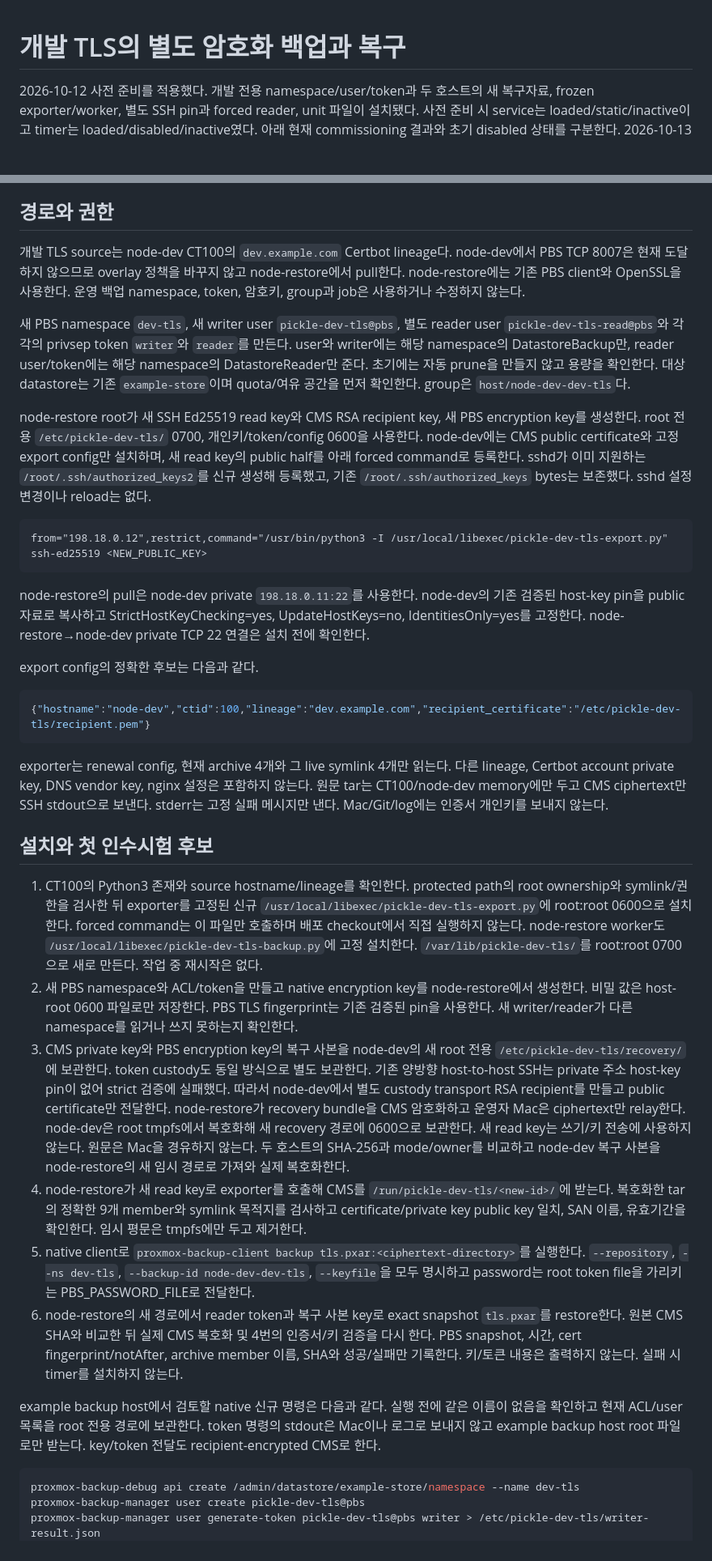
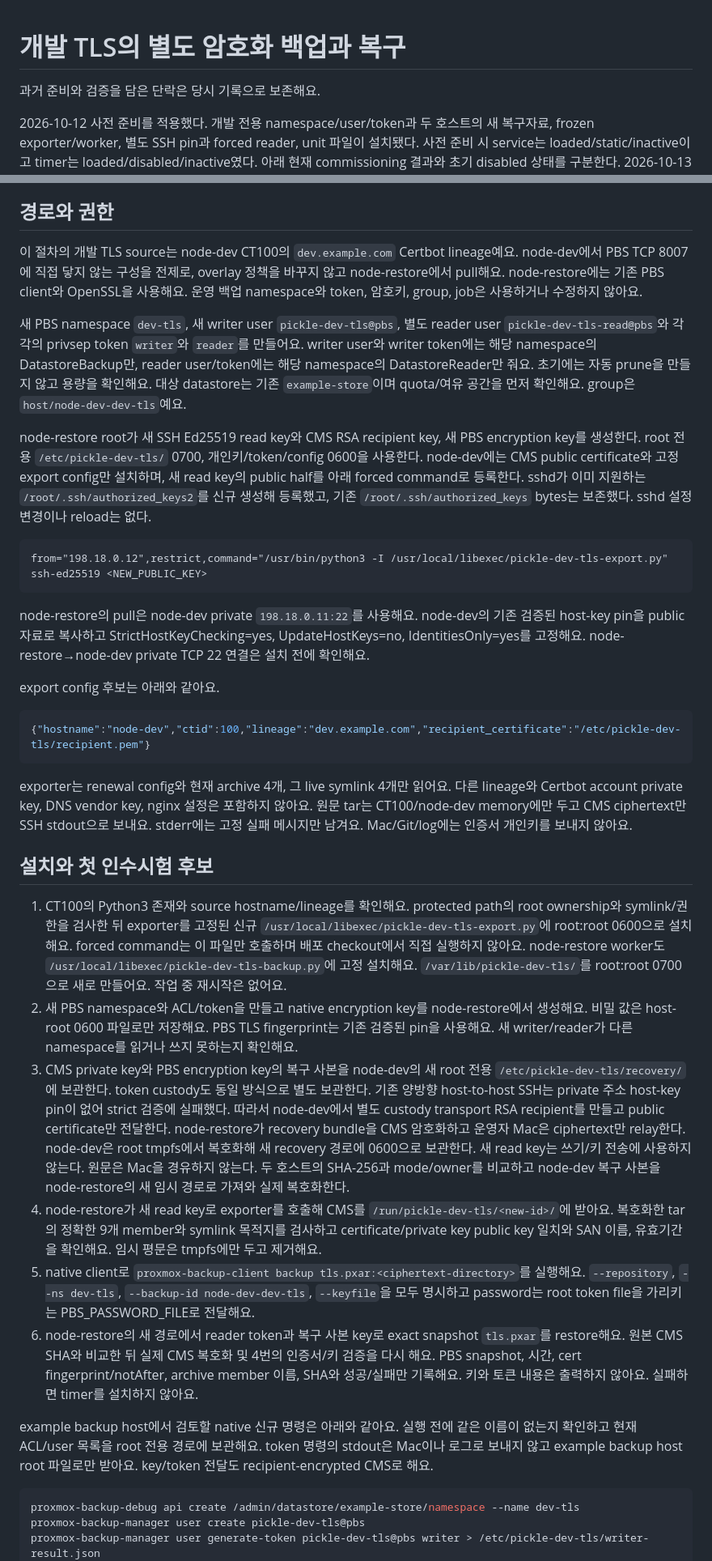
Before and after one commit to PNUops/pickle-infra-example, a Markdown page: runbooks/dev-tls-backup.md, 2 parts joined by grey strips. Shown at 81% size. GitHub-like rendering; blank space fills up the shorter version.

Commit message:
docs: clarify backup custody procedures

````diff
--- a/runbooks/dev-tls-backup.md
+++ b/runbooks/dev-tls-backup.md
@@ -1,4 +1,6 @@
 # 개발 TLS의 별도 암호화 백업과 복구
+
+과거 준비와 검증을 담은 단락은 당시 기록으로 보존해요.
 
 2026-10-12 사전 준비를 적용했다. 개발 전용 namespace/user/token과 두 호스트의
 새 복구자료, frozen exporter/worker, 별도 SSH pin과 forced reader, unit 파일이 설치됐다.
@@ -18,16 +20,16 @@ unit 상태만 관측했으므로 그 실행이 같은 복구점을 재사용했
 
 ## 경로와 권한
 
-개발 TLS source는 node-dev CT100의 `dev.example.com` Certbot lineage다. node-dev에서
-PBS TCP 8007은 현재 도달하지 않으므로 overlay 정책을 바꾸지 않고 node-restore에서 pull한다.
-node-restore에는 기존 PBS client와 OpenSSL을 사용한다. 운영 백업 namespace, token,
-암호키, group과 job은 사용하거나 수정하지 않는다.
+이 절차의 개발 TLS source는 node-dev CT100의 `dev.example.com` Certbot lineage예요. node-dev에서
+PBS TCP 8007에 직접 닿지 않는 구성을 전제로, overlay 정책을 바꾸지 않고 node-restore에서 pull해요.
+node-restore에는 기존 PBS client와 OpenSSL을 사용해요.
+운영 백업 namespace와 token, 암호키, group, job은 사용하거나 수정하지 않아요.
 
 새 PBS namespace `dev-tls`, 새 writer user `pickle-dev-tls@pbs`, 별도 reader user `pickle-dev-tls-read@pbs`와
-각각의 privsep token `writer`와 `reader`를 만든다. user와 writer에는 해당 namespace의 DatastoreBackup만,
-reader user/token에는 해당 namespace의 DatastoreReader만 준다. 초기에는 자동 prune을 만들지
-않고 용량을 확인한다. 대상 datastore는 기존 `example-store`이며 quota/여유 공간을
-먼저 확인한다. group은 `host/node-dev-dev-tls`다.
+각각의 privsep token `writer`와 `reader`를 만들어요. writer user와 writer token에는 해당 namespace의 DatastoreBackup만,
+reader user/token에는 해당 namespace의 DatastoreReader만 줘요. 초기에는 자동 prune을 만들지 않고 용량을 확인해요.
+대상 datastore는 기존 `example-store`이며 quota/여유 공간을
+먼저 확인해요. group은 `host/node-dev-dev-tls`예요.
 
 node-restore root가 새 SSH Ed25519 read key와 CMS RSA recipient key, 새 PBS encryption key를
 생성한다. root 전용 `/etc/pickle-dev-tls/` 0700, 개인키/token/config 0600을 사용한다.
@@ -39,32 +41,32 @@ half를 아래 forced command로 등록한다. sshd가 이미 지원하는 `/roo
 from="198.18.0.12",restrict,command="/usr/bin/python3 -I /usr/local/libexec/pickle-dev-tls-export.py" ssh-ed25519 <NEW_PUBLIC_KEY>
 ```
 
-node-restore의 pull은 node-dev private `198.18.0.11:22`를 사용한다. node-dev의 기존 검증된
+node-restore의 pull은 node-dev private `198.18.0.11:22`를 사용해요. node-dev의 기존 검증된
 host-key pin을 public 자료로 복사하고 StrictHostKeyChecking=yes, UpdateHostKeys=no,
-IdentitiesOnly=yes를 고정한다. node-restore→node-dev private TCP 22 연결은 설치 전에 확인한다.
+IdentitiesOnly=yes를 고정해요. node-restore→node-dev private TCP 22 연결은 설치 전에 확인해요.
 
-export config의 정확한 후보는 다음과 같다.
+export config 후보는 아래와 같아요.
 
 ```json
 {"hostname":"node-dev","ctid":100,"lineage":"dev.example.com","recipient_certificate":"/etc/pickle-dev-tls/recipient.pem"}
 ```
 
-exporter는 renewal config, 현재 archive 4개와 그 live symlink 4개만 읽는다.
-다른 lineage, Certbot account private key, DNS vendor key, nginx 설정은 포함하지 않는다.
-원문 tar는 CT100/node-dev memory에만 두고 CMS ciphertext만 SSH stdout으로 보낸다.
-stderr는 고정 실패 메시지만 낸다. Mac/Git/log에는 인증서 개인키를 보내지 않는다.
+exporter는 renewal config와 현재 archive 4개, 그 live symlink 4개만 읽어요.
+다른 lineage와 Certbot account private key, DNS vendor key, nginx 설정은 포함하지 않아요.
+원문 tar는 CT100/node-dev memory에만 두고 CMS ciphertext만 SSH stdout으로 보내요.
+stderr에는 고정 실패 메시지만 남겨요. Mac/Git/log에는 인증서 개인키를 보내지 않아요.
 
 ## 설치와 첫 인수시험 후보
 
-1. CT100의 Python3 존재와 source hostname/lineage를 확인한다. protected path의 root
+1. CT100의 Python3 존재와 source hostname/lineage를 확인해요. protected path의 root
    ownership와 symlink/권한을 검사한 뒤 exporter를 고정된 신규
-   `/usr/local/libexec/pickle-dev-tls-export.py`에 root:root 0600으로 설치한다.
-   forced command는 이 파일만 호출하며 배포 checkout에서 직접 실행하지 않는다.
-   node-restore worker도 `/usr/local/libexec/pickle-dev-tls-backup.py`에 고정 설치한다.
-   `/var/lib/pickle-dev-tls/`를 root:root 0700으로 새로 만든다. 작업 중 재시작은 없다.
-2. 새 PBS namespace와 ACL/token을 만들고 native encryption key를 node-restore에서 생성한다.
-   비밀 값은 host-root 0600 파일로만 저장한다. PBS TLS fingerprint는 기존 검증된 pin을
-   사용한다. 새 writer/reader가 다른 namespace를 읽거나 쓰지 못하는지 확인한다.
+   `/usr/local/libexec/pickle-dev-tls-export.py`에 root:root 0600으로 설치해요.
+   forced command는 이 파일만 호출하며 배포 checkout에서 직접 실행하지 않아요.
+   node-restore worker도 `/usr/local/libexec/pickle-dev-tls-backup.py`에 고정 설치해요.
+   `/var/lib/pickle-dev-tls/`를 root:root 0700으로 새로 만들어요. 작업 중 재시작은 없어요.
+2. 새 PBS namespace와 ACL/token을 만들고 native encryption key를 node-restore에서 생성해요.
+   비밀 값은 host-root 0600 파일로만 저장해요. PBS TLS fingerprint는 기존 검증된 pin을
+   사용해요. 새 writer/reader가 다른 namespace를 읽거나 쓰지 못하는지 확인해요.
 3. CMS private key와 PBS encryption key의 복구 사본을 node-dev의 새 root 전용
    `/etc/pickle-dev-tls/recovery/`에 보관한다. token custody도 동일 방식으로 별도 보관한다.
    기존 양방향 host-to-host SSH는 private 주소 host-key pin이 없어 strict 검증에 실패했다.
@@ -73,20 +75,20 @@ stderr는 고정 실패 메시지만 낸다. Mac/Git/log에는 인증서 개인
    node-dev은 root tmpfs에서 복호화해 새 recovery 경로에 0600으로 보관한다. 새 read key는
    쓰기/키 전송에 사용하지 않는다. 원문은 Mac을 경유하지 않는다. 두 호스트의 SHA-256과
    mode/owner를 비교하고 node-dev 복구 사본을 node-restore의 새 임시 경로로 가져와 실제 복호화한다.
-4. node-restore가 새 read key로 exporter를 호출해 CMS를 `/run/pickle-dev-tls/<new-id>/`에 받는다.
+4. node-restore가 새 read key로 exporter를 호출해 CMS를 `/run/pickle-dev-tls/<new-id>/`에 받아요.
    복호화한 tar의 정확한 9개 member와 symlink 목적지를 검사하고 certificate/private key
-   public key 일치, SAN 이름, 유효기간을 확인한다. 임시 평문은 tmpfs에만 두고 제거한다.
-5. native client로 `proxmox-backup-client backup tls.pxar:<ciphertext-directory>`를 실행한다.
+   public key 일치와 SAN 이름, 유효기간을 확인해요. 임시 평문은 tmpfs에만 두고 제거해요.
+5. native client로 `proxmox-backup-client backup tls.pxar:<ciphertext-directory>`를 실행해요.
    `--repository`, `--ns dev-tls`, `--backup-id node-dev-dev-tls`, `--keyfile`을 모두 명시하고
-   password는 root token file을 가리키는 PBS_PASSWORD_FILE로 전달한다.
-6. node-restore의 새 경로에서 reader token과 복구 사본 key로 exact snapshot `tls.pxar`를 restore한다.
-   원본 CMS SHA와 비교한 뒤 실제 CMS 복호화 및 4번의 인증서/키 검증을 다시 한다.
+   password는 root token file을 가리키는 PBS_PASSWORD_FILE로 전달해요.
+6. node-restore의 새 경로에서 reader token과 복구 사본 key로 exact snapshot `tls.pxar`를 restore해요.
+   원본 CMS SHA와 비교한 뒤 실제 CMS 복호화 및 4번의 인증서/키 검증을 다시 해요.
    PBS snapshot, 시간, cert fingerprint/notAfter, archive member 이름, SHA와 성공/실패만
-   기록한다. 키/토큰 내용은 출력하지 않는다. 실패 시 timer를 설치하지 않는다.
+   기록해요. 키와 토큰 내용은 출력하지 않아요. 실패하면 timer를 설치하지 않아요.
 
-example backup host에서 검토할 native 신규 명령은 다음과 같다. 실행 전에 같은 이름이 없음을 확인하고
-현재 ACL/user 목록을 root 전용 경로에 보관한다. token 명령의 stdout은 Mac이나 로그로
-보내지 않고 example backup host root 파일로만 받는다. key/token 전달도 recipient-encrypted CMS로 한다.
+example backup host에서 검토할 native 신규 명령은 아래와 같아요. 실행 전에 같은 이름이 없는지 확인하고
+현재 ACL/user 목록을 root 전용 경로에 보관해요. token 명령의 stdout은 Mac이나 로그로
+보내지 않고 example backup host root 파일로만 받아요. key/token 전달도 recipient-encrypted CMS로 해요.
 
 ```bash
 proxmox-backup-debug api create /admin/datastore/example-store/namespace --name dev-tls
````
Also changed, not shown: other parts of runbooks/dev-tls-backup.md (+23 -21 lines), runbooks/backup-host.md (+153 -150 lines).
